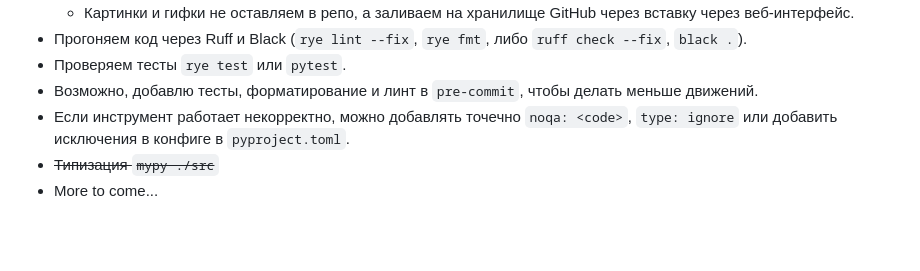
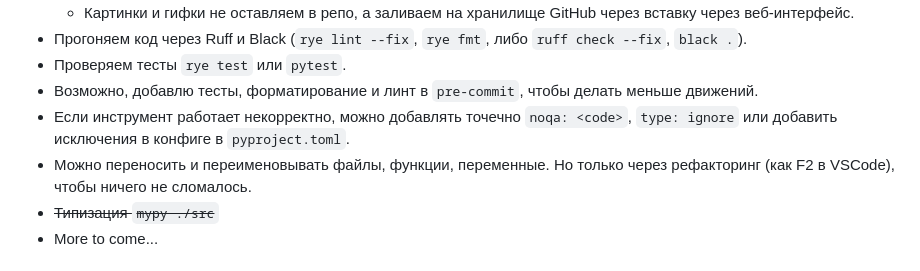
Before and after one commit to pyrogn/aaa-image-enhancement, a Markdown page: README.md, the part around one of its changes. Rendered like a GitHub page; blank space fills up the shorter version.

```diff
--- a/README.md
+++ b/README.md
@@ -28,5 +28,6 @@
 - Проверяем тесты `rye test` или `pytest`.
 - Возможно, добавлю тесты, форматирование и линт в `pre-commit`, чтобы делать меньше движений.
 - Если инструмент работает некорректно, можно добавлять точечно `noqa: <code>`, `type: ignore` или добавить исключения в конфиге в `pyproject.toml`.
+- Можно переносить и переименовывать файлы, функции, переменные. Но только через рефакторинг (как F2 в VSCode), чтобы ничего не сломалось.
 - ~~Типизация `mypy ./src`~~
 - More to come...
```
Also changed, not shown: other parts of README.md (+64 -0 lines).
